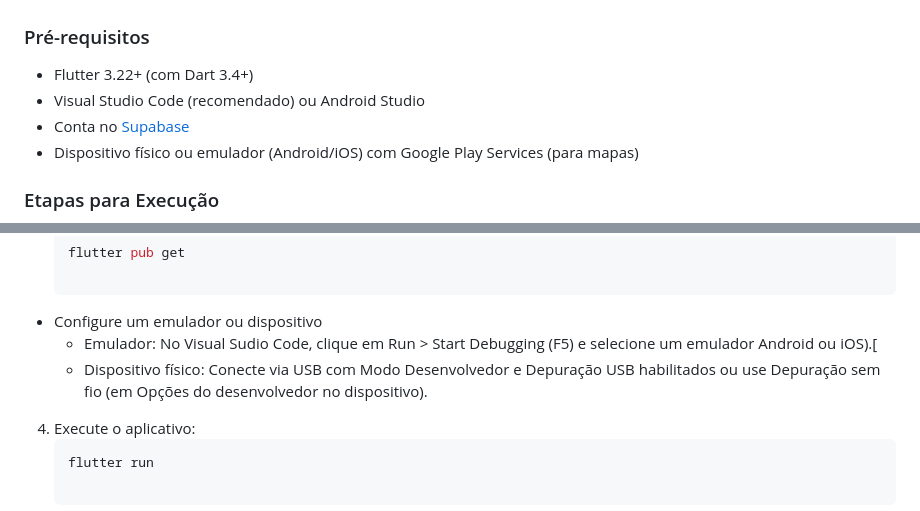
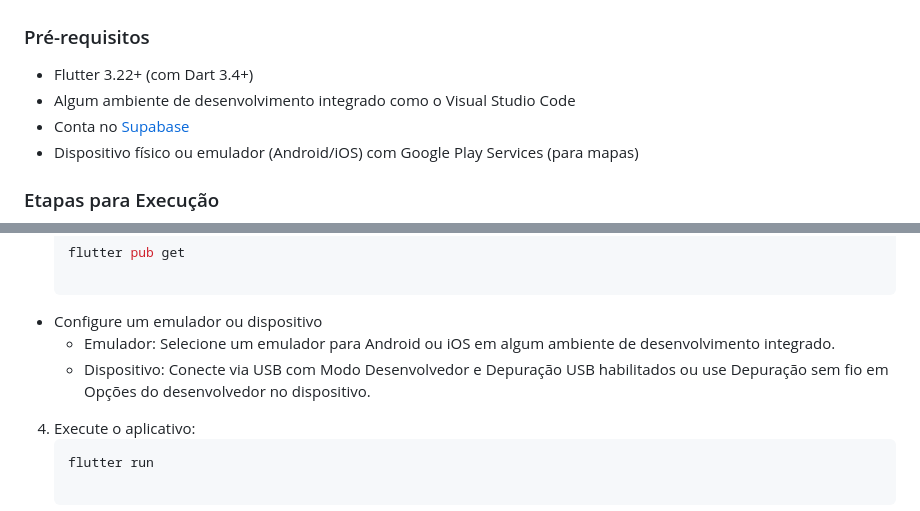
Before and after one commit to braraujo-dev/QMob, a Markdown page: README.md, 2 parts joined by grey strips. Rendered like a GitHub page.

````diff
--- a/README.md
+++ b/README.md
@@ -118,7 +118,7 @@ A injeção de dependências é feita com **GetIt**, e o estado da UI é gerenci
 ### Pré-requisitos
 
 - Flutter 3.22+ (com Dart 3.4+)
-- Visual Studio Code (recomendado) ou Android Studio
+- Algum ambiente de desenvolvimento integrado como o Visual Studio Code
 - Conta no [Supabase](https://supabase.com/)
 - Dispositivo físico ou emulador (Android/iOS) com Google Play Services (para mapas)
 
@@ -147,8 +147,8 @@ A injeção de dependências é feita com **GetIt**, e o estado da UI é gerenci
   flutter pub get
 
 - Configure um emulador ou dispositivo
-  - Emulador: No Visual Sudio Code, clique em Run > Start Debugging (F5) e selecione um emulador Android ou iOS).[
-  - Dispositivo físico: Conecte via USB com Modo Desenvolvedor e Depuração USB habilitados ou use Depuração sem fio (em Opções do desenvolvedor no dispositivo).
+  - Emulador: Selecione um emulador para Android ou iOS em algum ambiente de desenvolvimento integrado.
+  - Dispositivo: Conecte via USB com Modo Desenvolvedor e Depuração USB habilitados ou use Depuração sem fio em Opções do desenvolvedor no dispositivo.
 
 4. Execute o aplicativo:
     ```bash
````
Also changed, not shown: other parts of README.md (+1 -1 lines).
